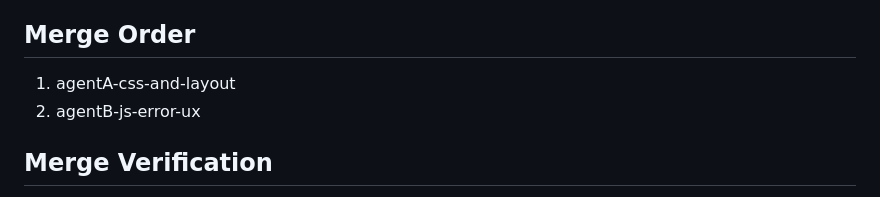
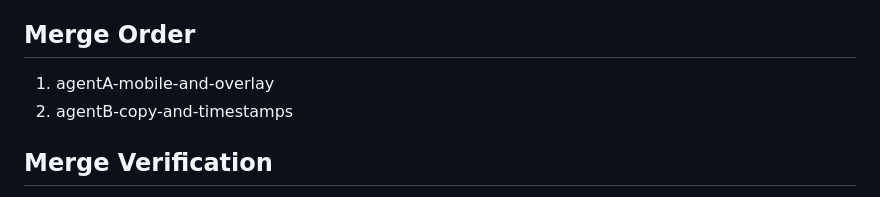
Before and after one commit to davidbmar/claude-chat-workspace, a Markdown page: SPRINT_BRIEF.md, the part around one of its changes. Rendered like a GitHub page.

```diff
--- a/SPRINT_BRIEF.md
+++ b/SPRINT_BRIEF.md
@@ -59,7 +49,7 @@ Acceptance Criteria
 
 ## Merge Order
-1. agentA-css-and-layout
-2. agentB-js-error-ux
+1. agentA-mobile-and-overlay
+2. agentB-copy-and-timestamps
 
 ## Merge Verification
 - node -e "require('fs').readFileSync('public/index.html','utf8'); console.log('HTML readable')"
```
Also changed, not shown: other parts of SPRINT_BRIEF.md (+26 -36 lines), 1 other file.
